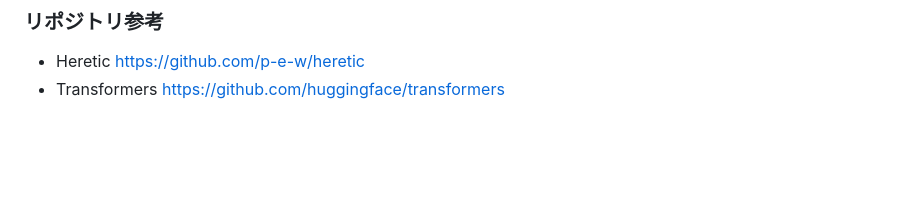
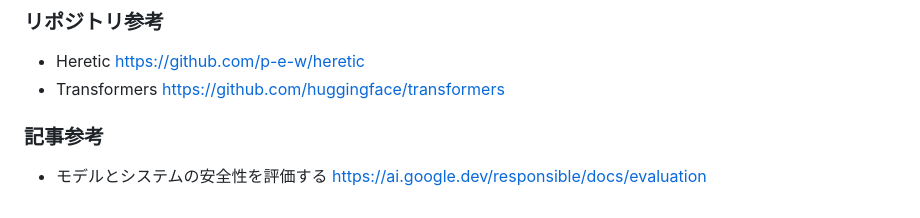
Before and after one commit to Akikukeo1/Live-Vision-Narrator, a Markdown page: docs/ai_conversation_memo.md, the part around the change. Drawn GitHub-style; blank space fills up the shorter version.

```diff
--- a/docs/ai_conversation_memo.md
+++ b/docs/ai_conversation_memo.md
@@ -269,3 +269,8 @@ https://zenn.dev/tokinasin/articles/b7541aeddce13a
 	https://github.com/p-e-w/heretic
 - Transformers
 	https://github.com/huggingface/transformers
+
+### 記事参考
+
+- モデルとシステムの安全性を評価する
+	https://ai.google.dev/responsible/docs/evaluation
```
